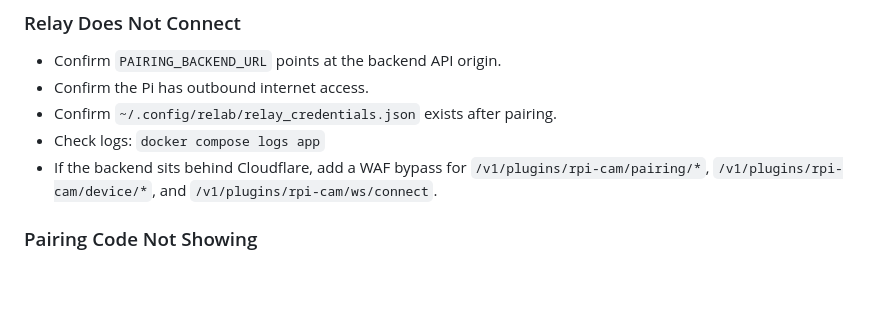
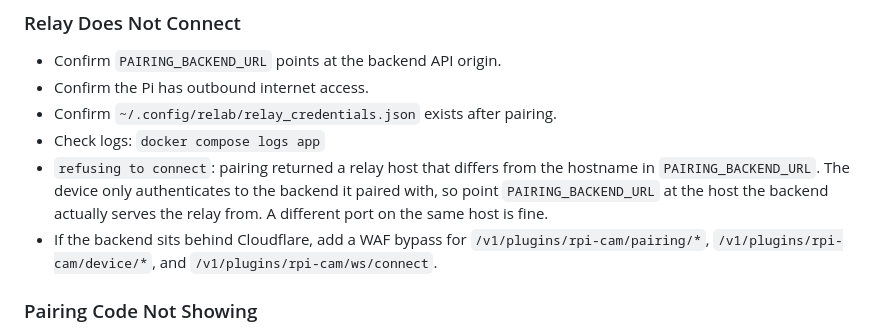
Before and after one commit to CMLPlatform/relab-rpi-cam-plugin, a Markdown page: INSTALL.md, the part around the change. GitHub-like rendering; blank space fills up the shorter version.

Commit message:
docs(pairing): explain the relay host mismatch error

```diff
--- a/INSTALL.md
+++ b/INSTALL.md
@@ -277,6 +277,7 @@ Check the CSI cable orientation, camera seating, and camera module compatibility
 - Confirm the Pi has outbound internet access.
 - Confirm `~/.config/relab/relay_credentials.json` exists after pairing.
 - Check logs: `docker compose logs app`
+- `refusing to connect`: pairing returned a relay host that differs from the hostname in `PAIRING_BACKEND_URL`. The device only authenticates to the backend it paired with, so point `PAIRING_BACKEND_URL` at the host the backend actually serves the relay from. A different port on the same host is fine.
 - If the backend sits behind Cloudflare, add a WAF bypass for `/v1/plugins/rpi-cam/pairing/*`, `/v1/plugins/rpi-cam/device/*`, and `/v1/plugins/rpi-cam/ws/connect`.
 
 ### Pairing Code Not Showing
```
